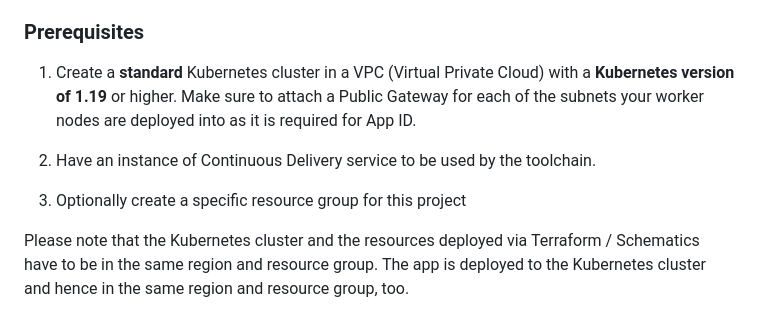
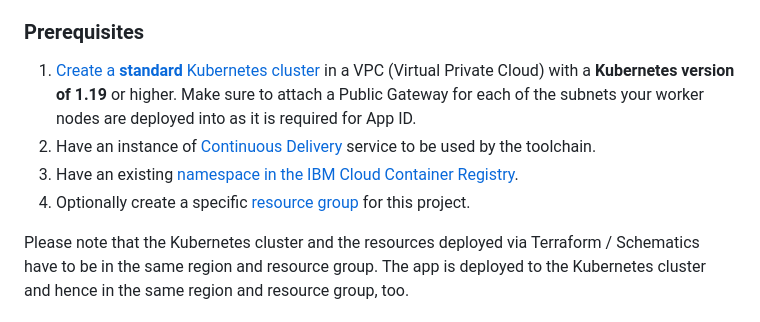
Before and after one commit to IBM-Cloud/secure-file-storage, a Markdown page: README.md, the part around the change. Drawn GitHub-style.

Commit message:
improve instructions

```diff
--- a/README.md
+++ b/README.md
@@ -21,10 +21,10 @@ This project comes with a partially automated toolchain capable of deploying the
 
 ### Prerequisites
 
-1. Create a **standard** Kubernetes cluster in a VPC (Virtual Private Cloud) with a **Kubernetes version of 1.19** or higher. Make sure to attach a Public Gateway for each of the subnets your worker nodes are deployed into as it is required for App ID.
-2. Have an instance of Continuous Delivery service to be used by the toolchain.
-
-3. Optionally create a specific resource group for this project
+1. [Create a **standard** Kubernetes cluster](https://cloud.ibm.com/kubernetes/catalog/create) in a VPC (Virtual Private Cloud) with a **Kubernetes version of 1.19** or higher. Make sure to attach a Public Gateway for each of the subnets your worker nodes are deployed into as it is required for App ID.
+2. Have an instance of [Continuous Delivery](https://cloud.ibm.com/catalog/services/continuous-delivery) service to be used by the toolchain.
+3. Have an existing [namespace in the IBM Cloud Container Registry](https://cloud.ibm.com/registry/namespaces).
+4. Optionally create a specific [resource group](https://cloud.ibm.com/account/resource-groups) for this project.
 
 
 Please note that the Kubernetes cluster and the resources deployed via Terraform / Schematics have to be in the same region and resource group. The app is deployed to the Kubernetes cluster and hence in the same region and resource group, too.
```
